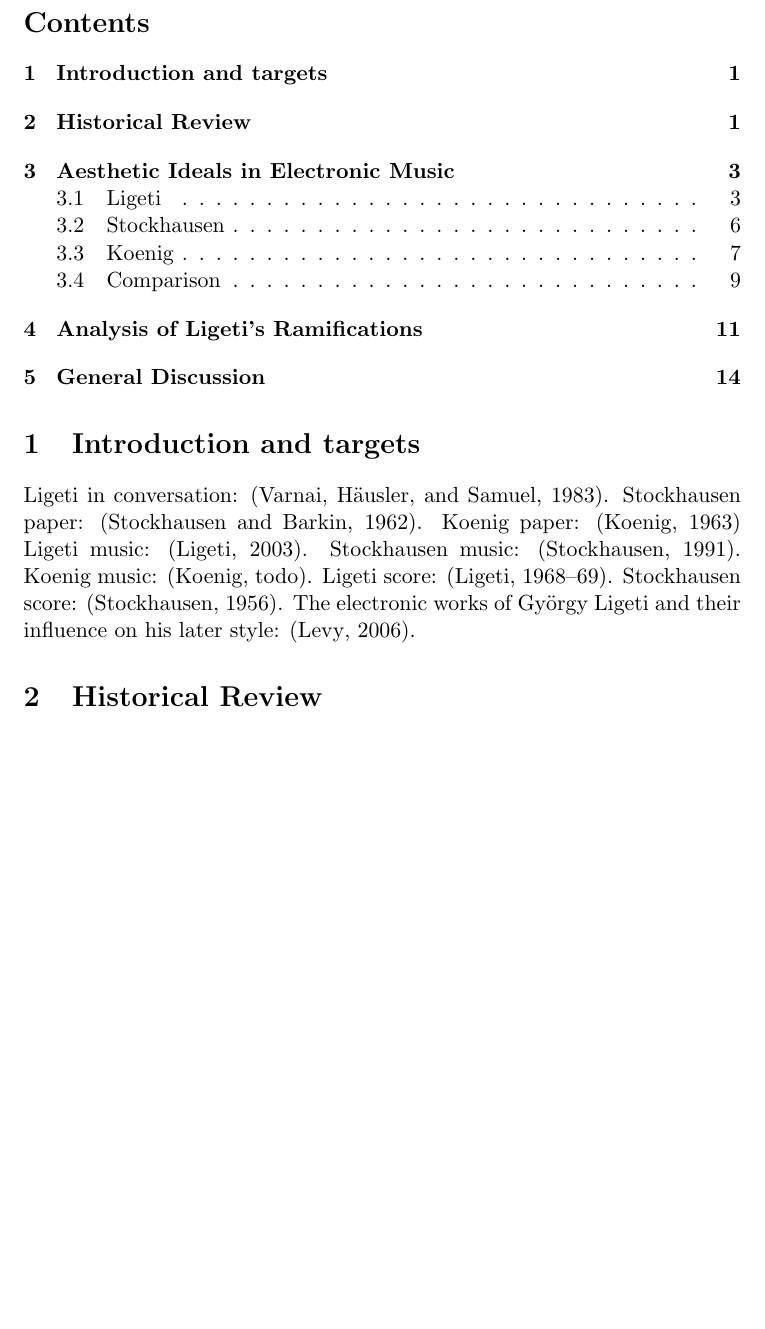
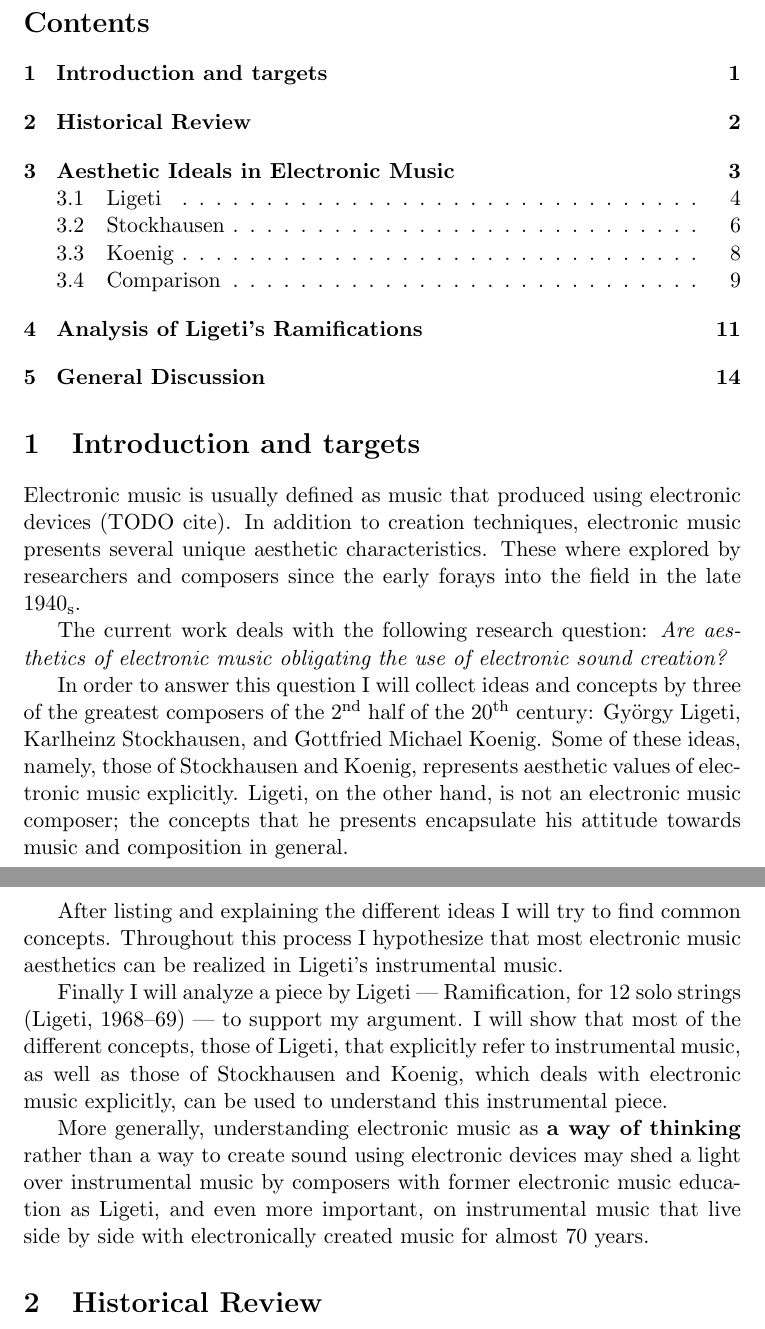
Before and after one commit to Nagasaki45/electronic-music-seminarion, a LaTeX document (manuscript.tex): part of page 1 of 14 before the commit and two parts of pages 1 and 2 of 15 after it, the two joined at a grey line, cut so that both start at the same text, the shorter picture padded with empty space. Compiled offline with pdfLaTeX.

Commit message:
Introduction and targets

```diff
--- a/manuscript.tex
+++ b/manuscript.tex
@@ -40,16 +40,25 @@
 \section{Introduction and targets}
 \label{sec:introduction}
 
-% Citations tests
-Ligeti in conversation: (\cite{varnai}).
-Stockhausen paper: (\cite{stockhausen}).
-Koenig paper: (\cite{koenig})
-Ligeti music: (\cite{rami_music}).
-Stockhausen music: (\cite{gesang_music}).
-Koenig music: (\cite{todo_music}).
-Ligeti score: (\cite{rami}).
-Stockhausen score: (\cite{gesang}).
-The electronic works of Gy{\"o}rgy Ligeti and their influence on his later style: (\cite{levy2006}).
+Electronic music is usually defined as music that produced using electronic devices (TODO cite).
+In addition to creation techniques, electronic music presents several unique aesthetic characteristics.
+These where explored by researchers and composers since the early forays into the field in the late 1940\textsubscript{s}.
+
+The current work deals with the following research question:
+\emph{Are aesthetics of electronic music obligating the use of electronic sound creation?}
+
+In order to answer this question I will collect ideas and concepts by three of the greatest composers of the 2\textsuperscript{nd} half of the 20\textsuperscript{th} century: Gy{\"o}rgy Ligeti, Karlheinz Stockhausen, and Gottfried Michael Koenig.
+Some of these ideas, namely, those of Stockhausen and Koenig, represents aesthetic values of electronic music explicitly.
+Ligeti, on the other hand, is not an electronic music composer;
+the concepts that he presents encapsulate his attitude towards music and composition in general.
+
+After listing and explaining the different ideas I will try to find common concepts.
+Throughout this process I hypothesize that most electronic music aesthetics can be realized in Ligeti's instrumental music.
+
+Finally I will analyze a piece by Ligeti --- Ramification, for 12 solo strings (\cite{rami}) --- to support my argument.
+I will show that most of the different concepts, those of Ligeti, that explicitly refer to instrumental music, as well as those of Stockhausen and Koenig, which deals with electronic music explicitly, can be used to understand this instrumental piece.
+
+More generally, understanding electronic music as \textbf{a way of thinking} rather than a way to create sound using electronic devices may shed a light over instrumental music by composers with former electronic music education as Ligeti, and even more important, on instrumental music that live side by side with electronically created music for almost 70 years.
 
 \section{Historical Review}
 \label{sec:historical_Review}
```
Also changed, not shown: manuscript.tex (2 more changed lines).
